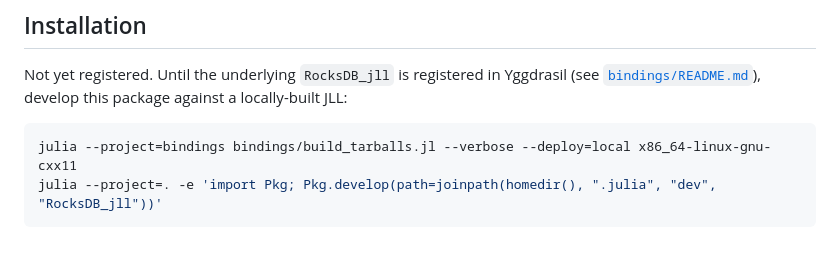
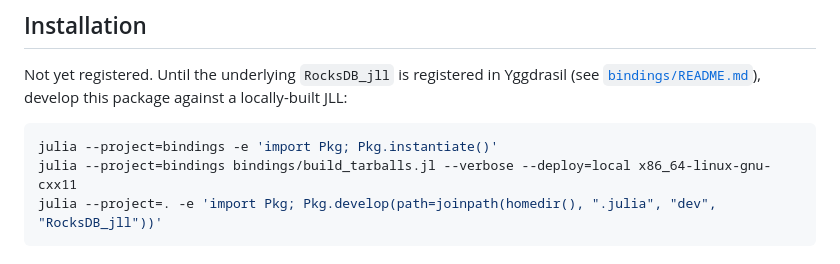
Before and after one commit to sadit/RocksDB.jl, a Markdown page: README.md, the part around the change. Drawn GitHub-style.

Commit message:
Add missing Pkg.instantiate() step to bindings quickstart in README
Running build_tarballs.jl straight from a fresh clone fails without
first instantiating the bindings/ environment.

Co-Authored-By: Claude Sonnet 5 <noreply@anthropic.com>

````diff
--- a/README.md
+++ b/README.md
@@ -33,6 +33,7 @@ Yggdrasil (see [`bindings/README.md`](bindings/README.md)), develop this
 package against a locally-built JLL:
 
 ```julia
+julia --project=bindings -e 'import Pkg; Pkg.instantiate()'
 julia --project=bindings bindings/build_tarballs.jl --verbose --deploy=local x86_64-linux-gnu-cxx11
 julia --project=. -e 'import Pkg; Pkg.develop(path=joinpath(homedir(), ".julia", "dev", "RocksDB_jll"))'
 ```
````
